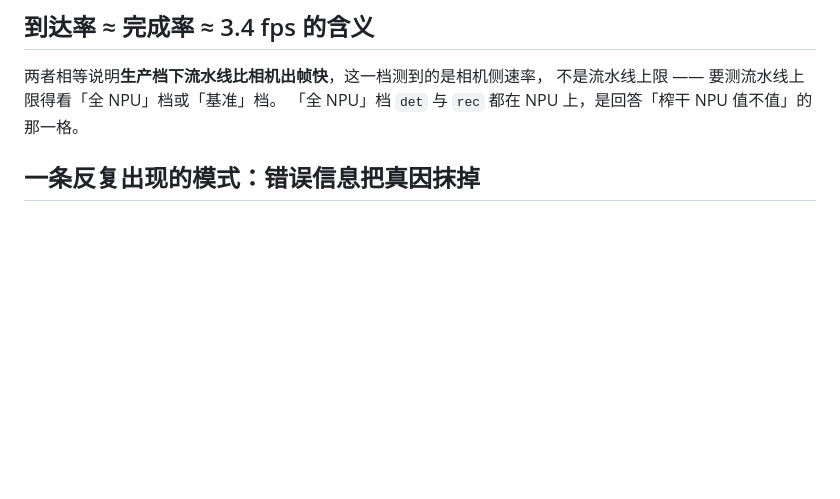
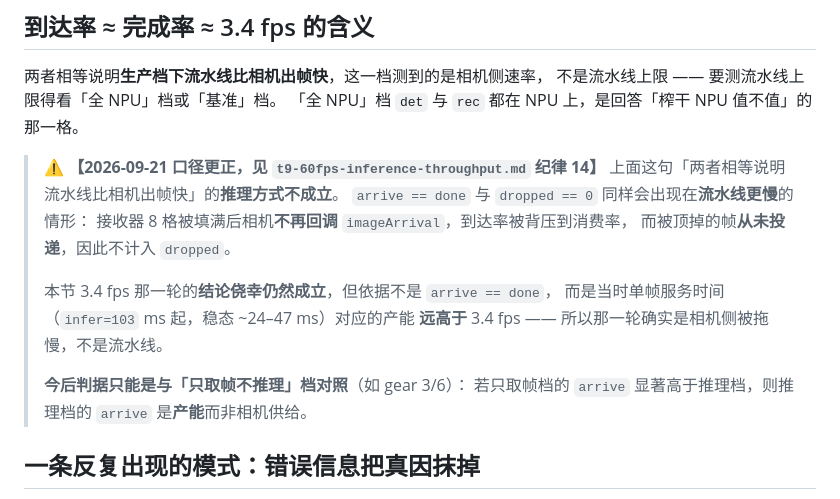
Before and after one commit to YangShusen2001/lpr-kirin8020, a Markdown page: docs/notes/t3-camera-runner-drop.md, the part around the change. GitHub-like rendering; blank space fills up the shorter version.

Commit message:
docs(t9): 更正 t3 的「arrive==done 说明流水线比相机快」推理方式
该推理方式不成立：arrive==done 与 dropped==0 同样会出现在流水线更慢时
（接收器 8 格填满后相机不再回调 imageArrival，被顶掉的帧从未投递因而不计入
dropped）。本节 3.4fps 那轮结论侥幸成立，但依据是当时服务时间对应产能远高于
3.4fps，不是 arrive==done。

今后判据只能与只取帧档对照。详见 t9-60fps-inference-throughput.md 纪律 14。

```diff
--- a/docs/notes/t3-camera-runner-drop.md
+++ b/docs/notes/t3-camera-runner-drop.md
@@ -116,6 +116,19 @@ rec  ⚡LANDED=NNRT:NPU_ohos.boot.hardware.kirin8020_v2_0  (req=nnrt)  l2=4.0489
 不是流水线上限 —— 要测流水线上限得看「全 NPU」档或「基准」档。
 「全 NPU」档 `det` 与 `rec` 都在 NPU 上，是回答「榨干 NPU 值不值」的那一格。
 
+> ⚠️ **【2026-09-21 口径更正，见 `t9-60fps-inference-throughput.md` 纪律 14】**
+> 上面这句「两者相等说明流水线比相机出帧快」的**推理方式不成立**。
+> `arrive == done` 与 `dropped == 0` 同样会出现在**流水线更慢**的情形：
+> 接收器 8 格被填满后相机**不再回调** `imageArrival`，到达率被背压到消费率，
+> 而被顶掉的帧**从未投递**，因此不计入 `dropped`。
+>
+> 本节 3.4 fps 那一轮的**结论侥幸仍然成立**，但依据不是 `arrive == done`，
+> 而是当时单帧服务时间（`infer=103` ms 起，稳态 ~24–47 ms）对应的产能
+> **远高于** 3.4 fps —— 所以那一轮确实是相机侧被拖慢，不是流水线。
+>
+> **今后判据只能是与「只取帧不推理」档对照**（如 gear 3/6）：
+> 若只取帧档的 `arrive` 显著高于推理档，则推理档的 `arrive` 是**产能**而非相机供给。
+
 ## 一条反复出现的模式：**错误信息把真因抹掉**
 
 本轮顺带修掉两个观测缺陷，它们与 T2 的两个「字段名承诺的语义与实际不符」
```
